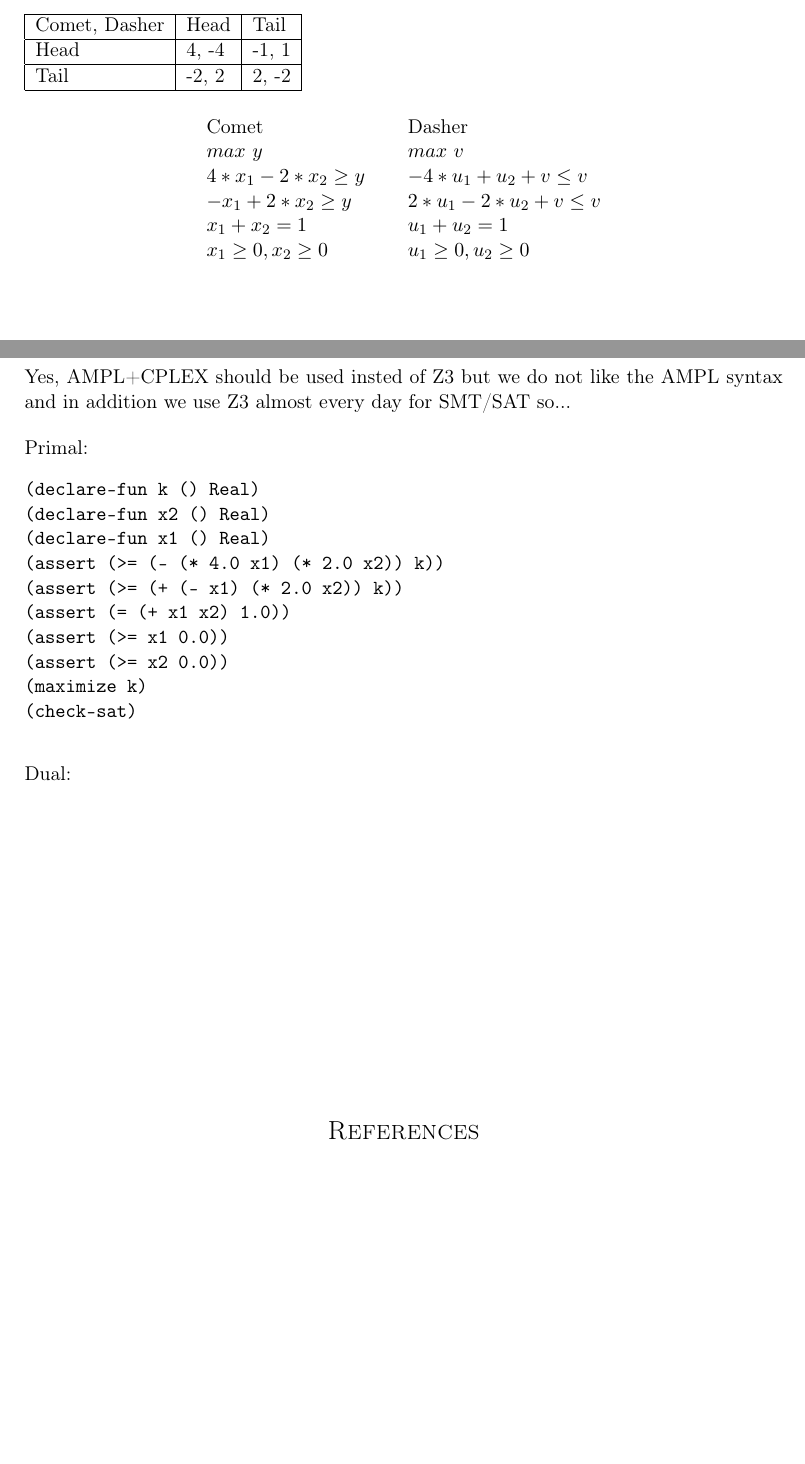
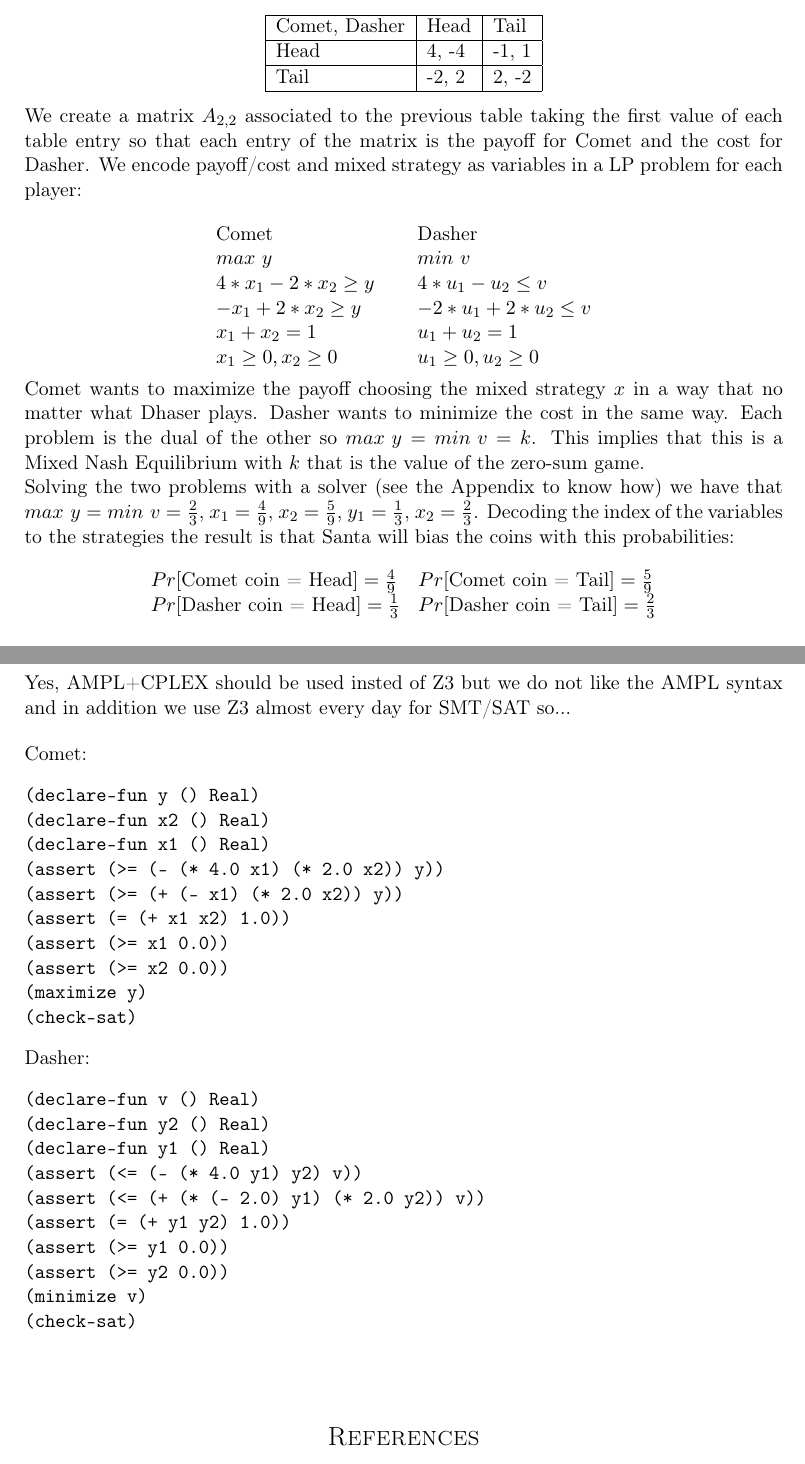
Before and after one commit to andreafioraldi/Algorithm-Design, a LaTeX document (second/main.tex): two parts of pages 5 and 7 of 7, joined at a grey line, cut so that both start at the same text, the shorter picture padded with empty space. Compiled offline with pdfLaTeX.

Commit message:
finished second (maybe)

```diff
--- a/second/main.tex
+++ b/second/main.tex
@@ -311,27 +311,42 @@ When $G_i$ is used the index $i$ is always relative to $G$.
 
 The proposed problem is a finite zero-sum game theory problem.
 
-\bigskip
+\begin{center}
     \begin{tabular}{ | l | l | l | }
         \hline
         Comet, Dasher & Head & Tail \\ \hline
         Head & 4, -4 & -1, 1 \\ \hline
         Tail & -2, 2 & 2, -2 \\ \hline
     \end{tabular}
-\bigskip
+\end{center}
+
+We create a matrix $A_{2,2}$ associated to the previous table taking the first value of each table entry so that each entry of the matrix is the payoff for Comet and the cost for Dasher.
+We encode payoff/cost and mixed strategy as variables in a LP problem for each player:
 
 \[
     \begin{array}{lll}
     \text{Comet} & \text{  } & \text{Dasher} \\
-    max\text{ }y                & & max\text{ }v \\
-    4*x_1 - 2*x_2 \geq y    & & -4*u_1 + u_2 + v \leq v \\
-    -x_1 + 2*x_2 \geq y     & & 2*u_1 - 2*u_2 + v \leq v \\
+    max\text{ }y                & & min\text{ }v \\
+    4*x_1 - 2*x_2 \geq y    & & 4*u_1 - u_2 \leq v \\
+    -x_1 + 2*x_2 \geq y     & & -2*u_1 + 2*u_2 \leq v \\
     x_1 + x_2 = 1               & & u_1 + u_2 = 1 \\
     x_1 \geq 0, x_2 \geq 0      & & u_1 \geq 0, u_2 \geq 0 \\
     \end{array}
 \]
 
-\clearpage
+Comet wants to maximize the payoff choosing the mixed strategy $x$ in a way that no matter what Dhaser plays. Dasher wants to minimize the cost in the same way.
+Each problem is the dual of the other so $max\text{ }y = min\text{ }v = k$. This implies that this is a Mixed Nash Equilibrium with $k$ that is the value of the zero-sum game.
+
+Solving the two problems with a solver (see the \hyperref[ex5app]{Appendix} to know how) we have that $max\text{ }y = min\text{ }v = \frac{2}{3}$, $x_1 = \frac{4}{9}$, $x_2 = \frac{5}{9}$, $y_1 = \frac{1}{3}$, $x_2 = \frac{2}{3}$.
+Decoding the index of the variables to the strategies the result is that Santa will bias the coins with this probabilities:
+
+\[
+    \begin{array}{ll}
+    Pr[\text{Comet coin = Head}] = \frac{4}{9} & Pr[\text{Comet coin = Tail}] = \frac{5}{9} \\
+    Pr[\text{Dasher coin = Head}] = \frac{1}{3} & Pr[\text{Dasher coin = Tail}] = \frac{2}{3} \\
+    \end{array}
+\]
+
 \section{Exercise 6}
 
 Let $h$ the position of Giorgio's home.
@@ -381,24 +396,32 @@ Giorgio goes to hospital for sure when $p \geq \frac{1}{2}$ and goes to hospital
 Yes, AMPL+CPLEX should be used insted of Z3 but we do not like the AMPL syntax and in addition we use Z3 almost every day for SMT/SAT so...
 
 \bigskip
-Primal:
+Comet:
 \begin{verbatim}
-(declare-fun k () Real)
+(declare-fun y () Real)
 (declare-fun x2 () Real)
 (declare-fun x1 () Real)
-(assert (>= (- (* 4.0 x1) (* 2.0 x2)) k))
-(assert (>= (+ (- x1) (* 2.0 x2)) k))
+(assert (>= (- (* 4.0 x1) (* 2.0 x2)) y))
+(assert (>= (+ (- x1) (* 2.0 x2)) y))
 (assert (= (+ x1 x2) 1.0))
 (assert (>= x1 0.0))
 (assert (>= x2 0.0))
-(maximize k)
+(maximize y)
 (check-sat)
 \end{verbatim}
 
-\bigskip
-Dual:
+Dasher:
 \begin{verbatim}
-
+(declare-fun v () Real)
+(declare-fun y2 () Real)
+(declare-fun y1 () Real)
+(assert (<= (- (* 4.0 y1) y2) v))
+(assert (<= (+ (* (- 2.0) y1) (* 2.0 y2)) v))
+(assert (= (+ y1 y2) 1.0))
+(assert (>= y1 0.0))
+(assert (>= y2 0.0))
+(minimize v)
+(check-sat)
 \end{verbatim}
 
 
```
Also changed, not shown: second/main.pdf, second/main.tex (2 more changed lines). Lines whose indentation alone changed are shown as unchanged.
